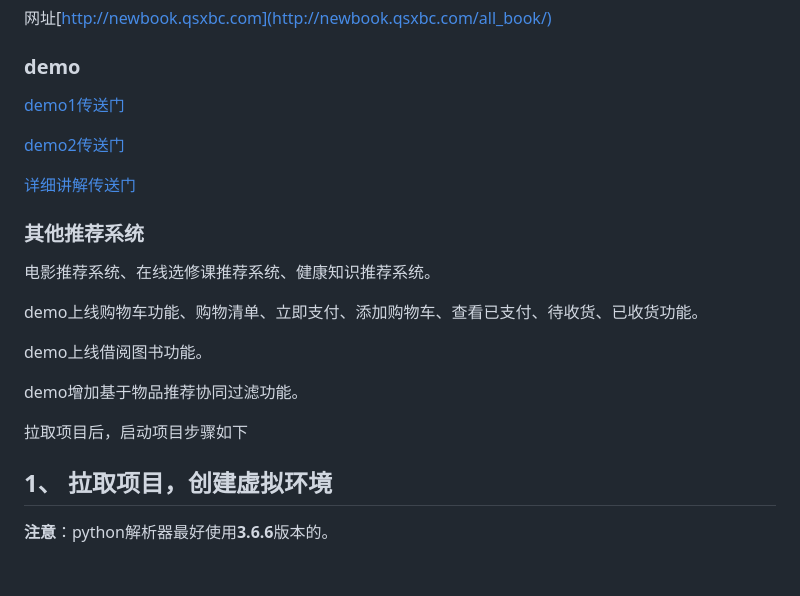
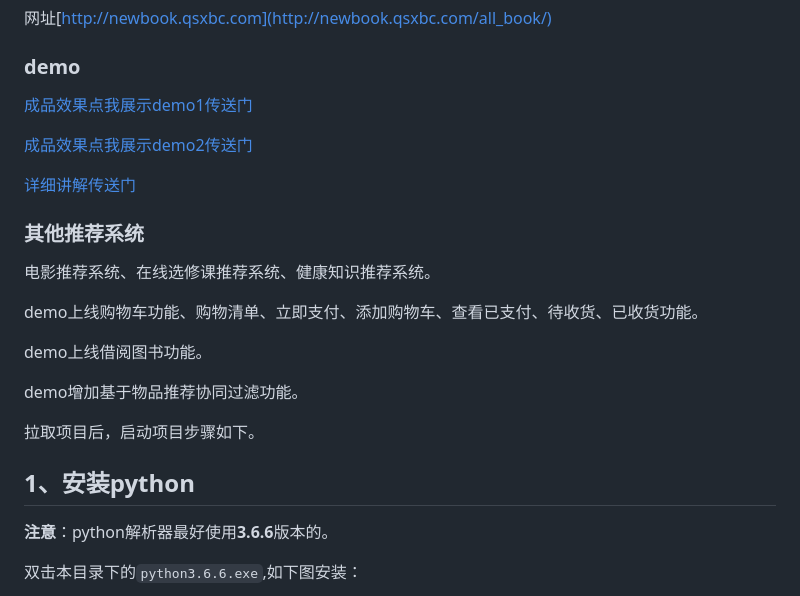
Before and after one commit to liangdongchang/book-master, a Markdown page: readme.md, the part around the change printed below. GitHub-like rendering; blank space fills up the shorter version.

Commit message:
安装python3.6.6

```diff
--- a/readme.md
+++ b/readme.md
@@ -29,9 +29,9 @@
 
 ### demo
 
-[demo1传送门](http://book.qsxbc.com/ )
+[成品效果点我展示demo1传送门](http://book.qsxbc.com/ )
 
-[demo2传送门](http://newbook.qsxbc.com/)
+[成品效果点我展示demo2传送门](http://newbook.qsxbc.com/)
 
 [详细讲解传送门](https://liangdongchang.blog.csdn.net/article/details/124071363)
 
@@ -51,12 +51,13 @@ demo增加基于物品推荐协同过滤功能。
 
 
 
-拉取项目后，启动项目步骤如下
+拉取项目后，启动项目步骤如下。
 
 
 
-## 1、 拉取项目，创建虚拟环境
+## 1、安装python
 
 **注意**：python解析器最好使用**3.6.6**版本的。
 
+双击本目录下的`python3.6.6.exe`,如下图安装：
 
```
Also changed, not shown: other parts of readme.md (+26 -9 lines), image/foralluser.png (added), image/安装python.png (added), image/成功.png (added), 2 other files.
